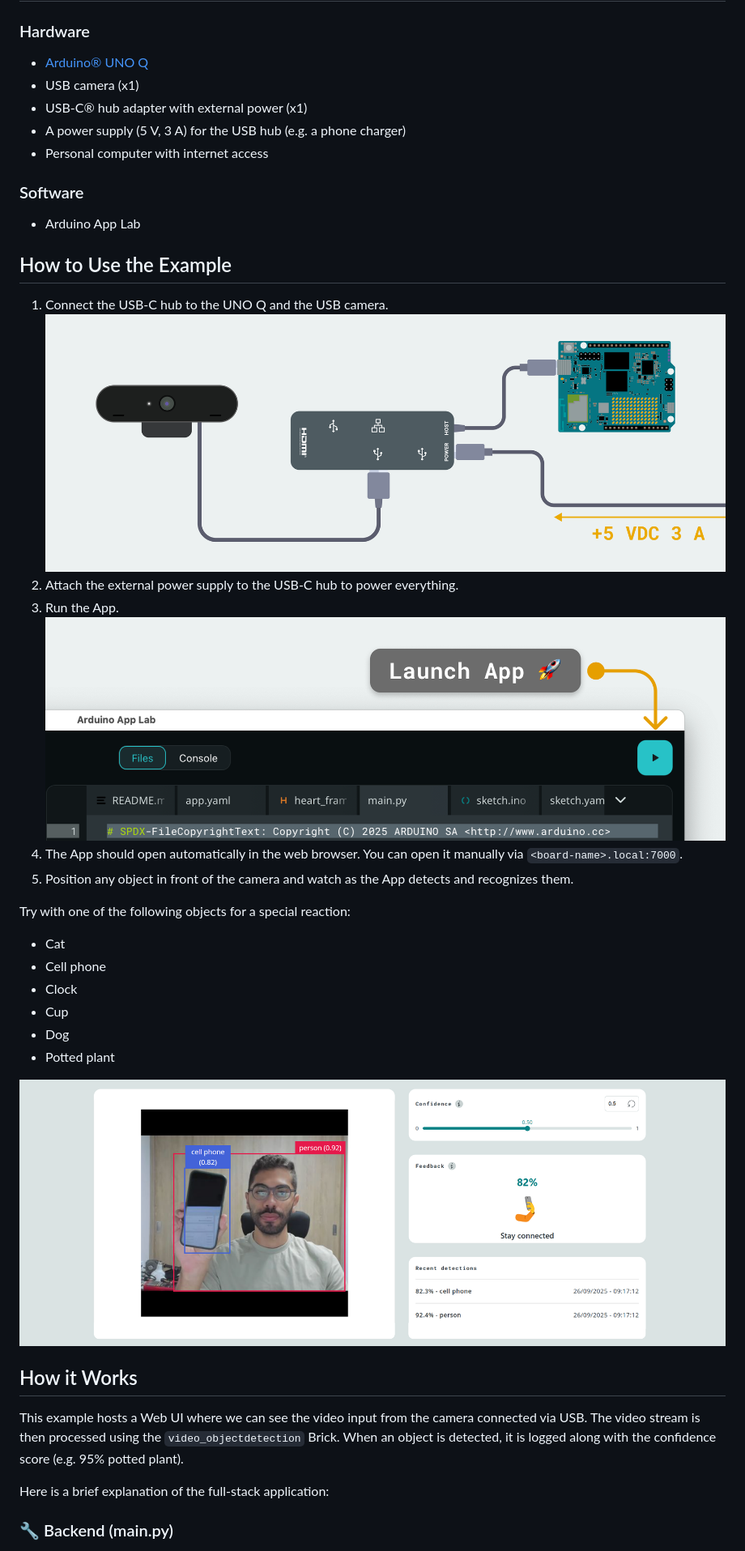
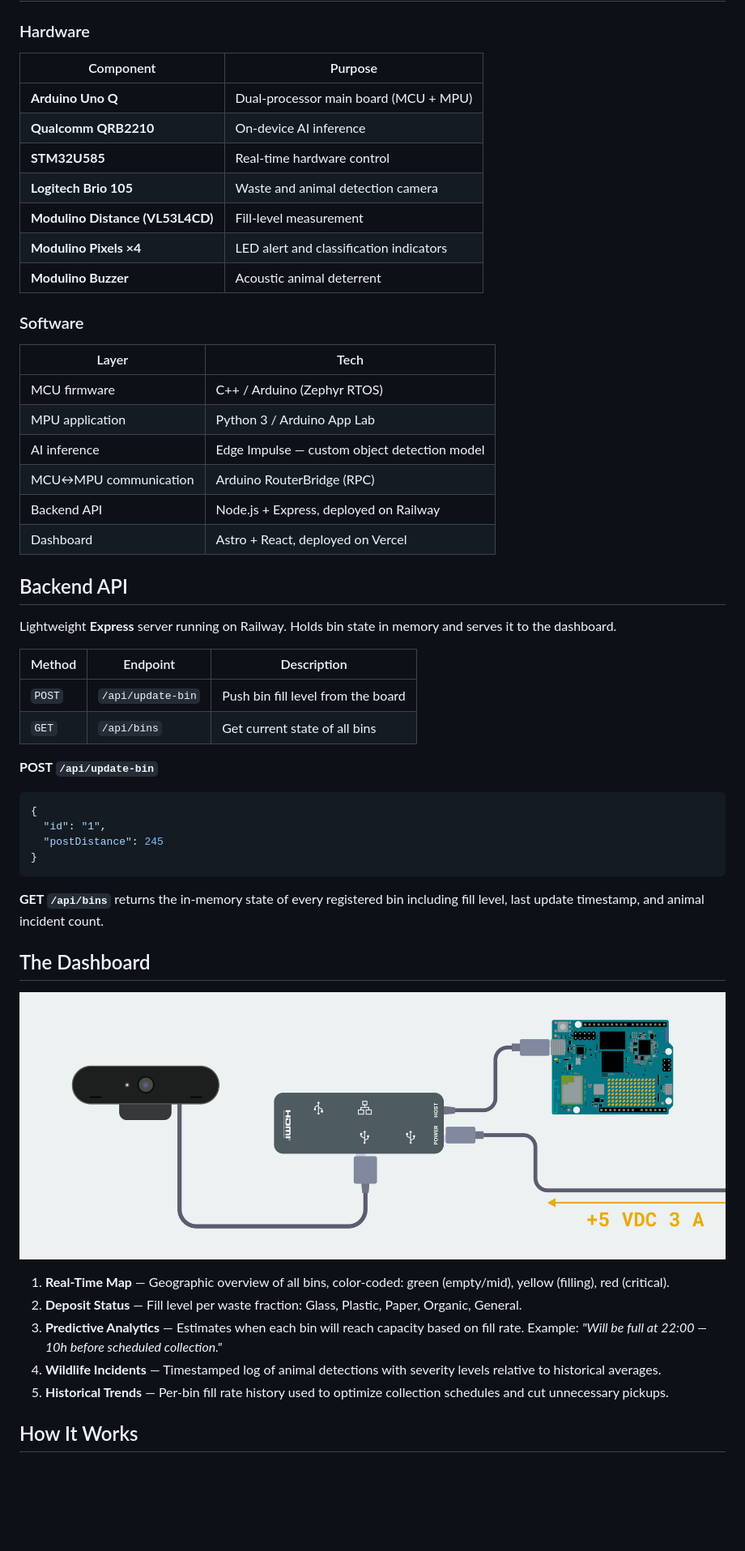
Before and after one commit to xrroman/Smart-Bins, a Markdown page: README.md, the part around one of its changes. Shown at 81% size. Rendered like a GitHub page; blank space fills up the shorter version.

Commit message:
Revised README for Smart-Bins project

````diff
--- a/README.md
+++ b/README.md
@@ -19,42 +65,55 @@ The example uses the following Bricks:
 
 ### Hardware
 
-- [Arduino® UNO Q](https://store.arduino.cc/products/uno-q)
-- USB camera (x1)
-- USB-C® hub adapter with external power (x1)
-- A power supply (5 V, 3 A) for the USB hub (e.g. a phone charger)
-- Personal computer with internet access
+| Component | Purpose |
+|---|---|
+| **Arduino Uno Q** | Dual-processor main board (MCU + MPU) |
+| **Qualcomm QRB2210** | On-device AI inference |
+| **STM32U585** | Real-time hardware control |
+| **Logitech Brio 105** | Waste and animal detection camera |
+| **Modulino Distance (VL53L4CD)** | Fill-level measurement  |
+| **Modulino Pixels ×4** | LED alert and classification indicators |
+| **Modulino Buzzer** | Acoustic animal deterrent |
 
 ### Software
 
-- Arduino App Lab
+| Layer | Tech |
+|---|---|
+| MCU firmware | C++ / Arduino (Zephyr RTOS) |
+| MPU application | Python 3 / Arduino App Lab |
+| AI inference | Edge Impulse — custom object detection model |
+| MCU↔MPU communication | Arduino RouterBridge (RPC) |
+| Backend API | Node.js + Express, deployed on Railway |
+| Dashboard | Astro + React, deployed on Vercel |
 
-## How to Use the Example
+## Backend API
 
-1. Connect the USB-C hub to the UNO Q and the USB camera.
-  ![Hardware setup](assets/docs_assets/hardware-setup.png)
-2. Attach the external power supply to the USB-C hub to power everything.
-3. Run the App.
-   ![Arduino App Lab - Run App](assets/docs_assets/launch-app.png)
-4. The App should open automatically in the web browser. You can open it manually via `<board-name>.local:7000`.
-5. Position any object in front of the camera and watch as the App detects and recognizes them.
+Lightweight **Express** server running on Railway. Holds bin state in memory and serves it to the dashboard.
 
-Try with one of the following objects for a special reaction:
+| Method | Endpoint | Description |
+|---|---|---|
+| `POST` | `/api/update-bin` | Push bin fill level from the board |
+| `GET` | `/api/bins` | Get current state of all bins |
 
-- Cat
-- Cell phone
-- Clock
-- Cup
-- Dog
-- Potted plant
+**POST `/api/update-bin`**
+```json
+{
+  "id": "1",
+  "postDistance": 245
+}
+```
 
-![Example of special reaction](assets/docs_assets/special-detection.png)
+**GET `/api/bins`** returns the in-memory state of every registered bin including fill level, last update timestamp, and animal incident count.
 
-## How it Works
+## The Dashboard
 
-This example hosts a Web UI where we can see the video input from the camera connected via USB. The video stream is then processed using the `video_objectdetection` Brick. When an object is detected, it is logged along with the confidence score (e.g. 95% potted plant).
+![Dashboard](./assets/docs_assets/hardware-setup.png)
 
-Here is a brief explanation of the full-stack application:
+1. **Real-Time Map** — Geographic overview of all bins, color-coded: green (empty/mid), yellow (filling), red (critical).
+2. **Deposit Status** — Fill level per waste fraction: Glass, Plastic, Paper, Organic, General.
+3. **Predictive Analytics** — Estimates when each bin will reach capacity based on fill rate. Example: *"Will be full at 22:00 — 10h before scheduled collection."*
+4. **Wildlife Incidents** — Timestamped log of animal detections with severity levels relative to historical averages.
+5. **Historical Trends** — Per-bin fill rate history used to optimize collection schedules and cut unnecessary pickups.
 
-### 🔧 Backend (main.py)
+## How It Works
 
````
Also changed, not shown: other parts of README.md (+137 -102 lines).
